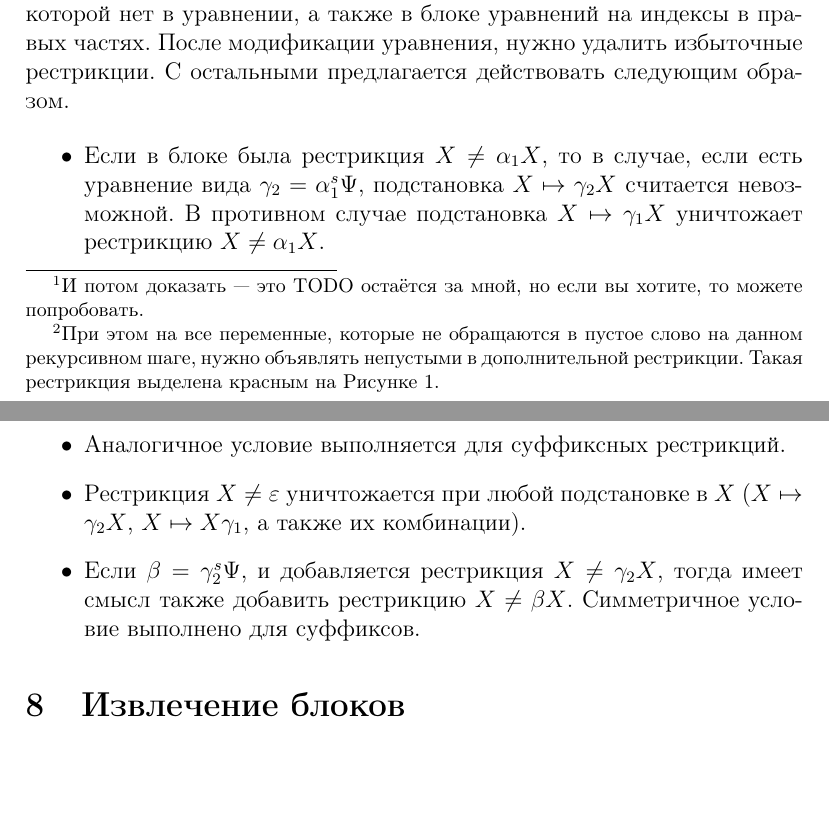
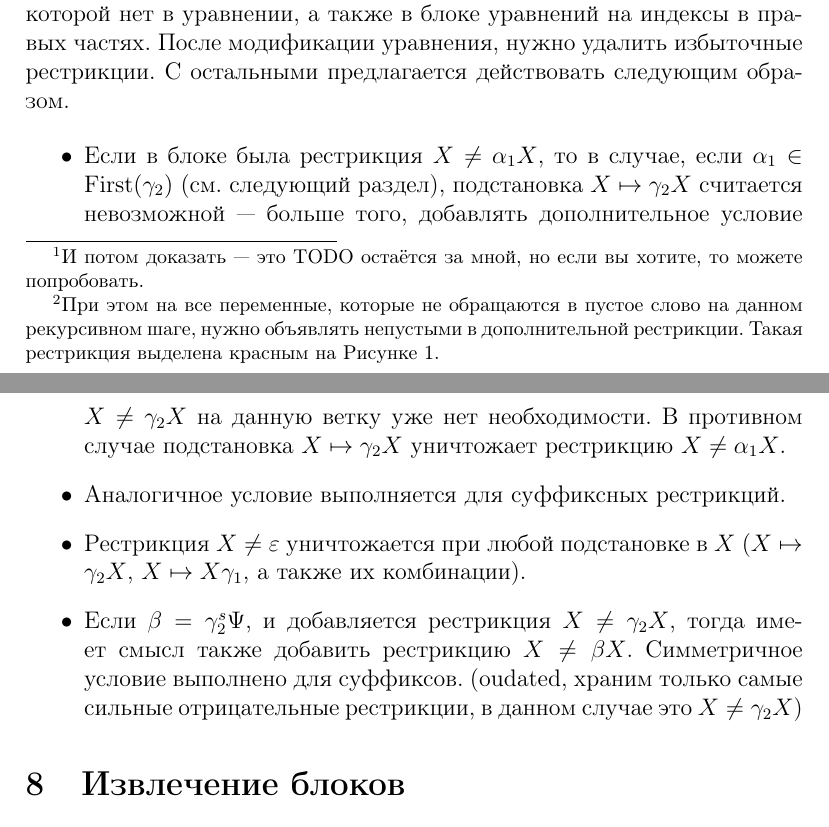
Before and after one commit to TonitaN/Misc-Lectures, a LaTeX document (SummerPSI/Ilya_TZ.tex): two parts of pages 11 and 12 of 19, joined at a grey line, cut so that both start at the same text, the shorter picture padded with empty space. Compiled offline with pdfLaTeX.

Commit message:
Some improvements in restr-alg

```diff
--- a/SummerPSI/Ilya_TZ.tex
+++ b/SummerPSI/Ilya_TZ.tex
@@ -360,10 +360,10 @@ child {node [eqset,inner sep=-3em,cloud puffs=70,aspect=6,fit=(2B1)(2B2)(2B3)(2B
 Скажем, что рестрикция избыточная, если в ней участвует константа, которой нет в уравнении, а также в блоке уравнений на индексы в правых частях. После модификации уравнения, нужно удалить избыточные рестрикции. С остальными предлагается действовать следующим образом.
 
 \begin{itemize}
-\item Если в блоке была рестрикция $X\neq \alpha_1 X$, то в случае, если есть уравнение вида $\gamma_2 = \alpha_1^{s}\Psi$, подстановка $X\mapsto \gamma_2 X$ считается невозможной. В противном случае подстановка $X\mapsto \gamma_1 X$ уничтожает рестрикцию $X\neq \alpha_1 X$.
+\item Если в блоке была рестрикция $X\neq \alpha_1 X$, то в случае, если $\alpha_1\in\mathrm{First}(\gamma_2)$ (см. следующий раздел), подстановка $X\mapsto \gamma_2 X$ считается невозможной --- больше того, добавлять дополнительное условие $X\neq \gamma_2 X$ на данную ветку уже нет необходимости. В противном случае подстановка $X\mapsto \gamma_2 X$ уничтожает рестрикцию $X\neq \alpha_1 X$.
 \item Аналогичное условие выполняется для суффиксных рестрикций.
 \item Рестрикция $X\neq\varepsilon$ уничтожается при любой подстановке в $X$ ($X\mapsto \gamma_2 X$, $X\mapsto X \gamma_1$, а также их комбинации).
-\item Если $\beta = \gamma_2^{s}\Psi$, и добавляется рестрикция $X\neq \gamma_2 X$, тогда имеет смысл также добавить рестрикцию $X\neq \beta X$. Симметричное условие выполнено для суффиксов.
+\item Если $\beta = \gamma_2^{s}\Psi$, и добавляется рестрикция $X\neq \gamma_2 X$, тогда имеет смысл также добавить рестрикцию $X\neq \beta X$. Симметричное условие выполнено для суффиксов. (oudated, храним только самые сильные отрицательные рестрикции, в данном случае это $X\neq \gamma_2 X$)
 \end{itemize}
 
 \section{Извлечение блоков}
```
Also changed, not shown: SummerPSI/Ilya_TZ.pdf.
